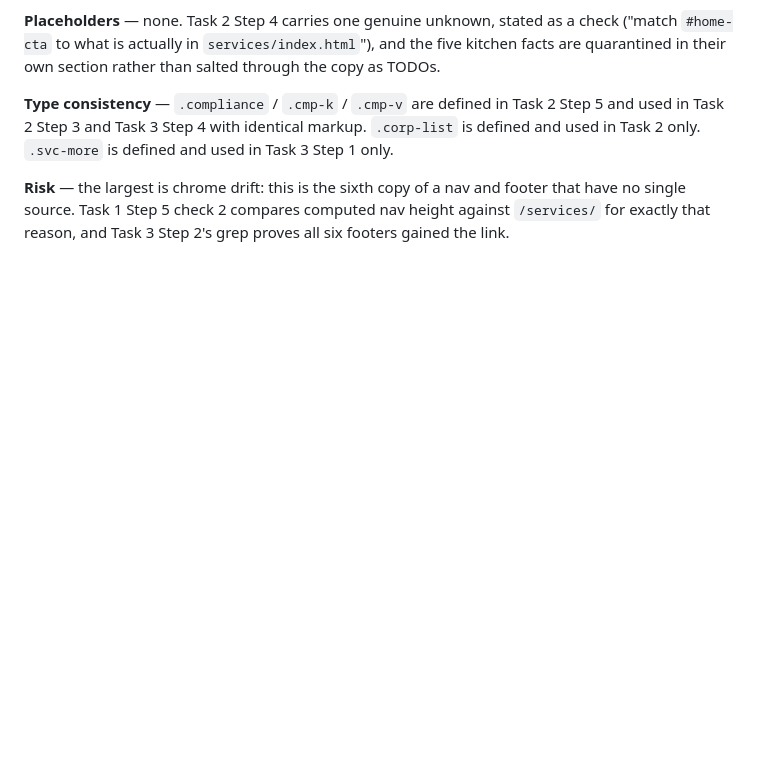
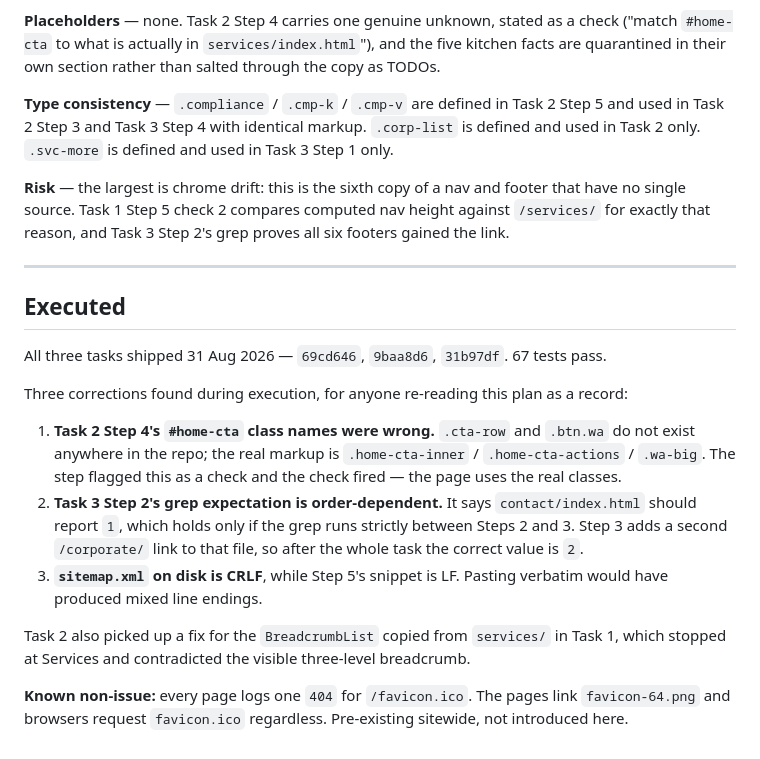
Before and after one commit to vaavkitchenandcaterers/console, a Markdown page: docs/2026-08-31-corporate-page-plan.md, the part around one of its changes. Drawn GitHub-style; blank space fills up the shorter version.

Commit message:
docs: close out the corporate page plan
Co-Authored-By: Claude Opus 5 <noreply@anthropic.com>

```diff
--- a/docs/2026-08-31-corporate-page-plan.md
+++ b/docs/2026-08-31-corporate-page-plan.md
@@ -487,3 +487,19 @@ Once answered, they belong in the "What comes with it" list and the FAQ, and the
 **Type consistency** — `.compliance` / `.cmp-k` / `.cmp-v` are defined in Task 2 Step 5 and used in Task 2 Step 3 and Task 3 Step 4 with identical markup. `.corp-list` is defined and used in Task 2 only. `.svc-more` is defined and used in Task 3 Step 1 only.
 
 **Risk** — the largest is chrome drift: this is the sixth copy of a nav and footer that have no single source. Task 1 Step 5 check 2 compares computed nav height against `/services/` for exactly that reason, and Task 3 Step 2's grep proves all six footers gained the link.
+
+---
+
+## Executed
+
+All three tasks shipped 31 Aug 2026 — `69cd646`, `9baa8d6`, `31b97df`. 67 tests pass.
+
+Three corrections found during execution, for anyone re-reading this plan as a record:
+
+1. **Task 2 Step 4's `#home-cta` class names were wrong.** `.cta-row` and `.btn.wa` do not exist anywhere in the repo; the real markup is `.home-cta-inner` / `.home-cta-actions` / `.wa-big`. The step flagged this as a check and the check fired — the page uses the real classes.
+2. **Task 3 Step 2's grep expectation is order-dependent.** It says `contact/index.html` should report `1`, which holds only if the grep runs strictly between Steps 2 and 3. Step 3 adds a second `/corporate/` link to that file, so after the whole task the correct value is `2`.
+3. **`sitemap.xml` on disk is CRLF**, while Step 5's snippet is LF. Pasting verbatim would have produced mixed line endings.
+
+Task 2 also picked up a fix for the `BreadcrumbList` copied from `services/` in Task 1, which stopped at Services and contradicted the visible three-level breadcrumb.
+
+**Known non-issue:** every page logs one `404` for `/favicon.ico`. The pages link `favicon-64.png` and browsers request `favicon.ico` regardless. Pre-existing sitewide, not introduced here.
```
Also changed, not shown: other parts of docs/2026-08-31-corporate-page-plan.md (+21 -21 lines).
